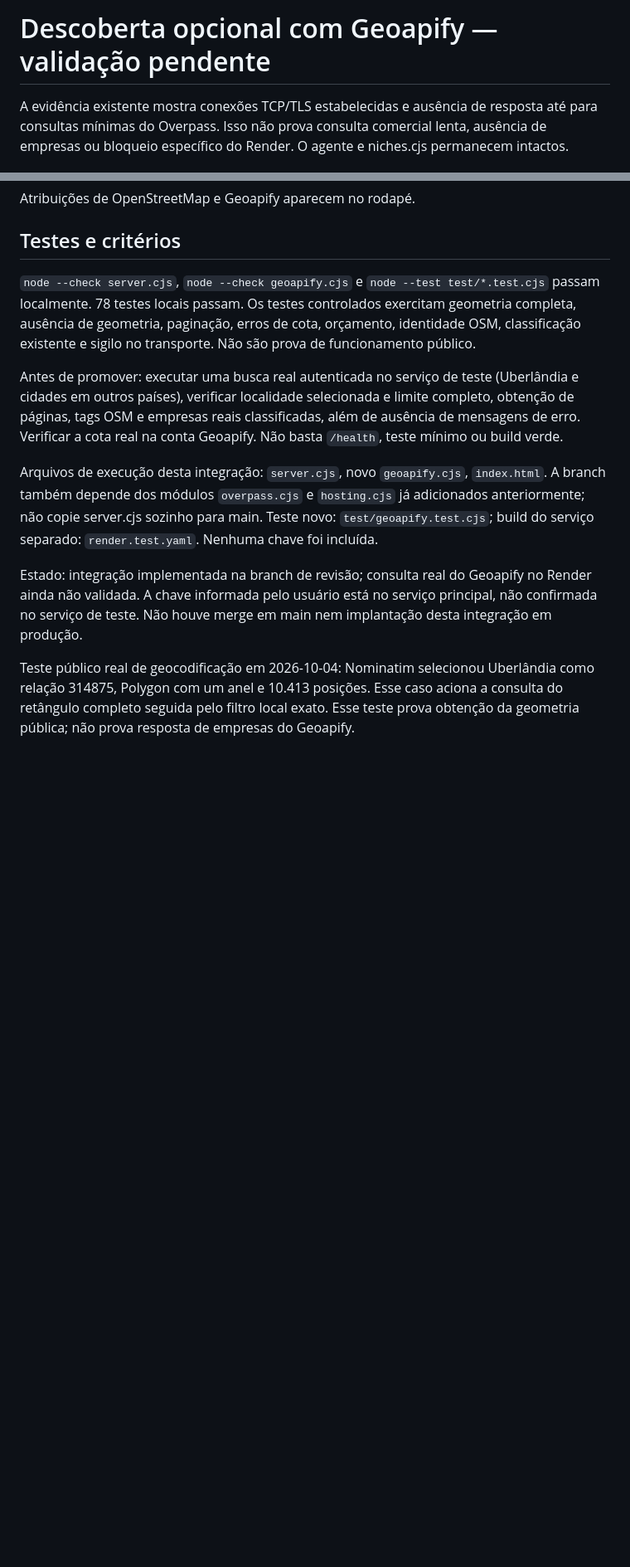
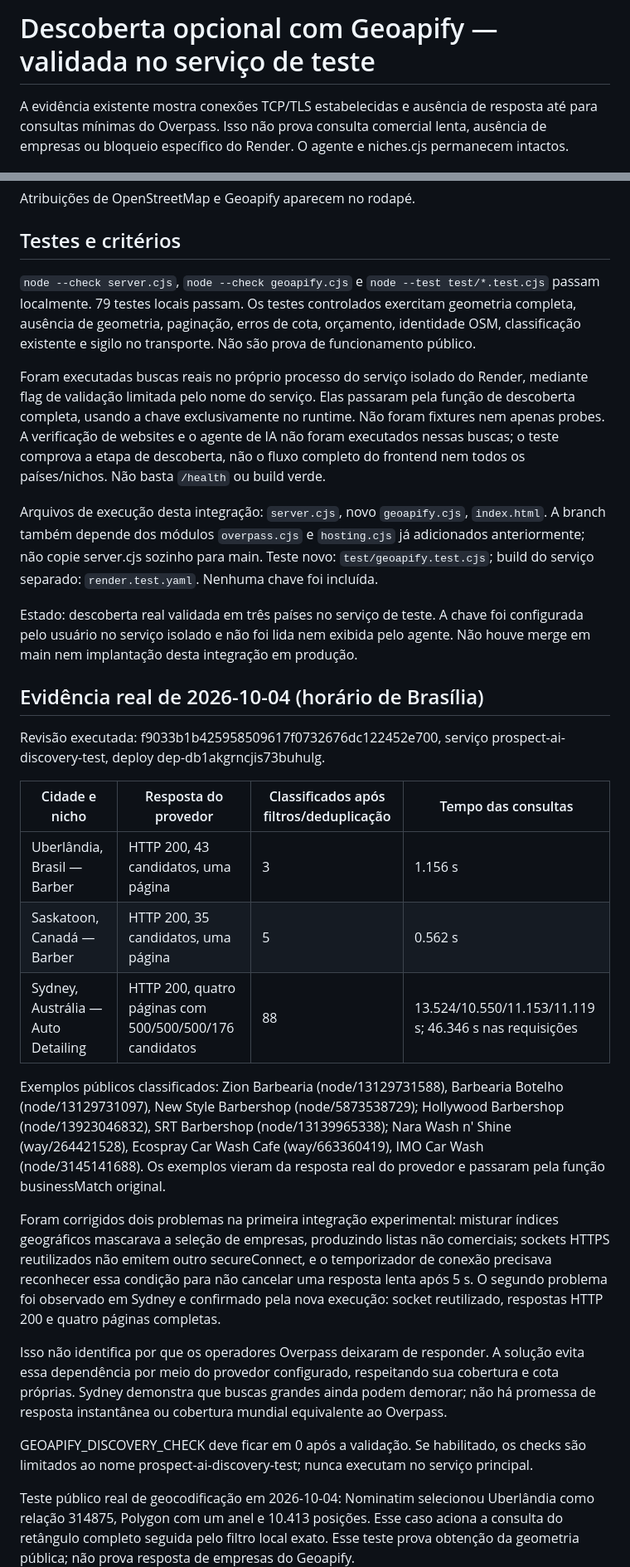
Before and after one commit to eriksmoura14-ai/prospect-ai, a Markdown page: GEOAPIFY_TEST.md, 2 parts joined by grey strips. Shown at 83% size. Rendered like a GitHub page; blank space fills up the shorter version.

Commit message:
Record real classified company discovery in Brazil, Canada and Australia

```diff
--- a/GEOAPIFY_TEST.md
+++ b/GEOAPIFY_TEST.md
@@ -1,4 +1,4 @@
-# Descoberta opcional com Geoapify — validação pendente
+# Descoberta opcional com Geoapify — validada no serviço de teste
 
 A evidência existente mostra conexões TCP/TLS estabelecidas e ausência de resposta até para consultas mínimas do Overpass. Isso não prova consulta comercial lenta, ausência de empresas ou bloqueio específico do Render. O agente e niches.cjs permanecem intactos.
 
@@ -22,12 +22,30 @@ Atribuições de OpenStreetMap e Geoapify aparecem no rodapé.
 
 ## Testes e critérios
 
-`node --check server.cjs`, `node --check geoapify.cjs` e `node --test test/*.test.cjs` passam localmente. 78 testes locais passam. Os testes controlados exercitam geometria completa, ausência de geometria, paginação, erros de cota, orçamento, identidade OSM, classificação existente e sigilo no transporte. Não são prova de funcionamento público.
+`node --check server.cjs`, `node --check geoapify.cjs` e `node --test test/*.test.cjs` passam localmente. 79 testes locais passam. Os testes controlados exercitam geometria completa, ausência de geometria, paginação, erros de cota, orçamento, identidade OSM, classificação existente e sigilo no transporte. Não são prova de funcionamento público.
 
-Antes de promover: executar uma busca real autenticada no serviço de teste (Uberlândia e cidades em outros países), verificar localidade selecionada e limite completo, obtenção de páginas, tags OSM e empresas reais classificadas, além de ausência de mensagens de erro. Verificar a cota real na conta Geoapify. Não basta `/health`, teste mínimo ou build verde.
+Foram executadas buscas reais no próprio processo do serviço isolado do Render, mediante flag de validação limitada pelo nome do serviço. Elas passaram pela função de descoberta completa, usando a chave exclusivamente no runtime. Não foram fixtures nem apenas probes. A verificação de websites e o agente de IA não foram executados nessas buscas; o teste comprova a etapa de descoberta, não o fluxo completo do frontend nem todos os países/nichos. Não basta `/health` ou build verde.
 
 Arquivos de execução desta integração: `server.cjs`, novo `geoapify.cjs`, `index.html`. A branch também depende dos módulos `overpass.cjs` e `hosting.cjs` já adicionados anteriormente; não copie server.cjs sozinho para main. Teste novo: `test/geoapify.test.cjs`; build do serviço separado: `render.test.yaml`. Nenhuma chave foi incluída.
 
-Estado: integração implementada na branch de revisão; consulta real do Geoapify no Render ainda não validada. A chave informada pelo usuário está no serviço principal, não confirmada no serviço de teste. Não houve merge em main nem implantação desta integração em produção.
+Estado: descoberta real validada em três países no serviço de teste. A chave foi configurada pelo usuário no serviço isolado e não foi lida nem exibida pelo agente. Não houve merge em main nem implantação desta integração em produção.
+
+## Evidência real de 2026-10-04 (horário de Brasília)
+
+Revisão executada: f9033b1b425958509617f0732676dc122452e700, serviço prospect-ai-discovery-test, deploy dep-db1akgrncjis73buhulg.
+
+| Cidade e nicho | Resposta do provedor | Classificados após filtros/deduplicação | Tempo das consultas |
+| --- | --- | --- | --- |
+| Uberlândia, Brasil — Barber | HTTP 200, 43 candidatos, uma página | 3 | 1.156 s |
+| Saskatoon, Canadá — Barber | HTTP 200, 35 candidatos, uma página | 5 | 0.562 s |
+| Sydney, Austrália — Auto Detailing | HTTP 200, quatro páginas com 500/500/500/176 candidatos | 88 | 13.524/10.550/11.153/11.119 s; 46.346 s nas requisições |
+
+Exemplos públicos classificados: Zion Barbearia (node/13129731588), Barbearia Botelho (node/13129731097), New Style Barbershop (node/5873538729); Hollywood Barbershop (node/13923046832), SRT Barbershop (node/13139965338); Nara Wash n' Shine (way/264421528), Ecospray Car Wash Cafe (way/663360419), IMO Car Wash (node/3145141688). Os exemplos vieram da resposta real do provedor e passaram pela função businessMatch original.
+
+Foram corrigidos dois problemas na primeira integração experimental: misturar índices geográficos mascarava a seleção de empresas, produzindo listas não comerciais; sockets HTTPS reutilizados não emitem outro secureConnect, e o temporizador de conexão precisava reconhecer essa condição para não cancelar uma resposta lenta após 5 s. O segundo problema foi observado em Sydney e confirmado pela nova execução: socket reutilizado, respostas HTTP 200 e quatro páginas completas.
+
+Isso não identifica por que os operadores Overpass deixaram de responder. A solução evita essa dependência por meio do provedor configurado, respeitando sua cobertura e cota próprias. Sydney demonstra que buscas grandes ainda podem demorar; não há promessa de resposta instantânea ou cobertura mundial equivalente ao Overpass.
+
+GEOAPIFY_DISCOVERY_CHECK deve ficar em 0 após a validação. Se habilitado, os checks são limitados ao nome prospect-ai-discovery-test; nunca executam no serviço principal.
 
 Teste público real de geocodificação em 2026-10-04: Nominatim selecionou Uberlândia como relação 314875, Polygon com um anel e 10.413 posições. Esse caso aciona a consulta do retângulo completo seguida pelo filtro local exato. Esse teste prova obtenção da geometria pública; não prova resposta de empresas do Geoapify.
```
